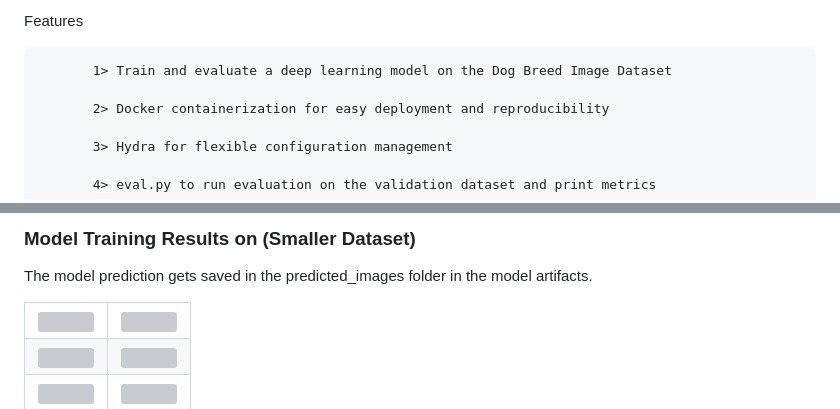
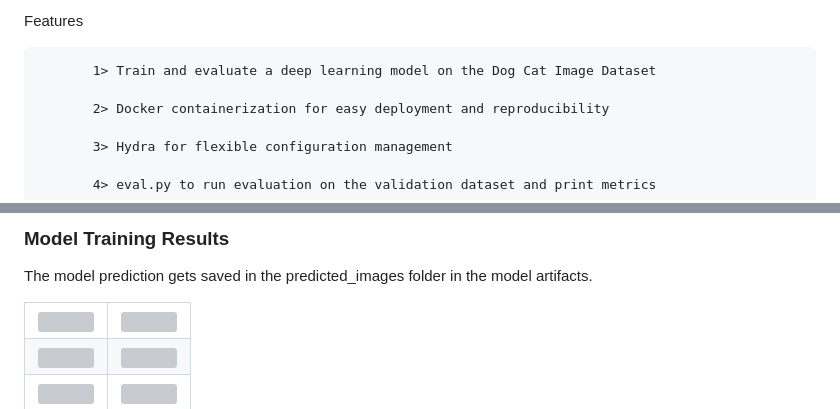
Before and after one commit to Nageswar-Sahoo/EMLO4_HYDRA, a Markdown page: README.md, 2 parts joined by grey strips. Drawn GitHub-style; grey boxes are pictures that could not be loaded.

```diff
--- a/README.md
+++ b/README.md
@@ -4,7 +4,7 @@ This repository contains a PyTorch Lightning-based project for classifying cat d
 
 Features
 
-           1> Train and evaluate a deep learning model on the Dog Breed Image Dataset
+           1> Train and evaluate a deep learning model on the Dog Cat Image Dataset
 
            2> Docker containerization for easy deployment and reproducibility
 
@@ -480,7 +480,7 @@ ouput from :  src/infer.py
 
 
 
-<h3>Model Training Results on (Smaller Dataset) </h3>
+<h3>Model Training Results </h3>
 
   The model prediction gets saved in the predicted_images folder in the model artifacts.
 
```
Also changed, not shown: other parts of README.md (+4 -4 lines).
